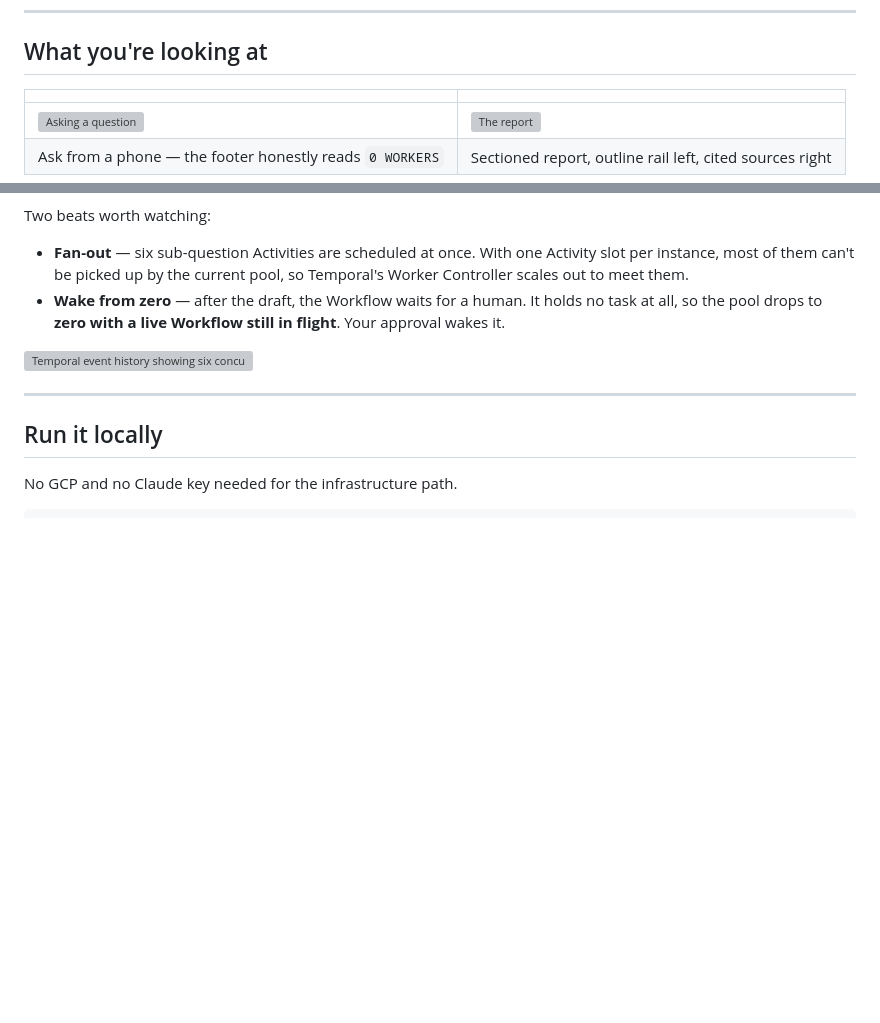
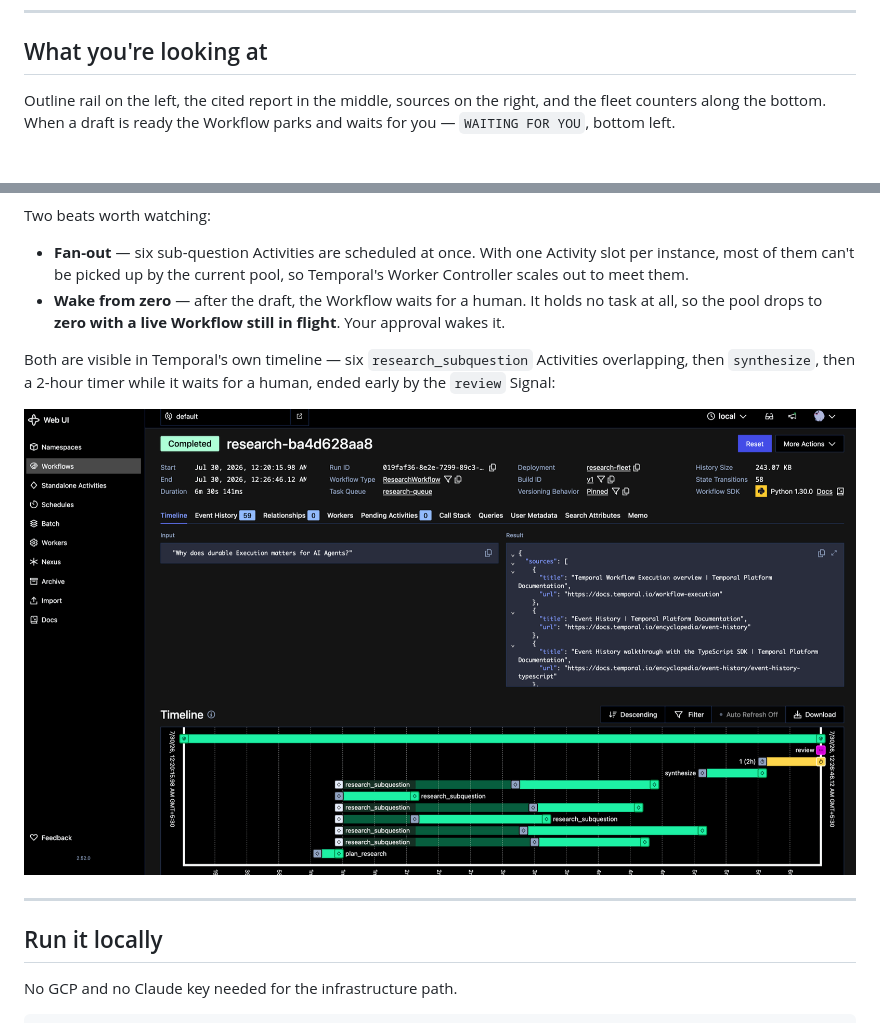
Before and after one commit to temporal-community/durable-research-fleet, a Markdown page: README.md, 2 parts joined by grey strips. Drawn GitHub-style; pictures changed too: docs/images/temporal-timeline.png (added); blank space fills up the shorter version; grey boxes are pictures that could not be loaded.

```diff
--- a/README.md
+++ b/README.md
@@ -12,8 +12,7 @@ then merged into one cited report. The pool scales `0 → N → 0` on its own.
 
 ## What you're looking at
 
-| | |
-|---|---|
-| ![Asking a question](docs/images/console-ask.png) | ![The report](docs/images/console-report.png) |
-| Ask from a phone — the footer honestly reads `0 WORKERS` | Sectioned report, outline rail left, cited sources right |
+Outline rail on the left, the cited report in the middle, sources on the right, and
+the fleet counters along the bottom. When a draft is ready the Workflow parks and
+waits for you — `WAITING FOR YOU`, bottom left.
 
@@ -28,7 +33,11 @@ Two beats worth watching:
   task at all, so the pool drops to **zero with a live Workflow still in flight**.
   Your approval wakes it.
 
-![Temporal event history showing six concurrent activities](docs/images/temporal-history.png)
+Both are visible in Temporal's own timeline — six `research_subquestion` Activities
+overlapping, then `synthesize`, then a 2-hour timer while it waits for a human, ended
+early by the `review` Signal:
+
+![Temporal timeline showing six concurrent activities and the review pause](docs/images/temporal-timeline.png)
 
 ---
 
```
Also changed, not shown: other parts of README.md (+7 -1 lines), docs/images/README.md (+39 -27 lines), docs/images/footer-workers.png (added), docs/images/temporal-running.png (added), 2 other files.
